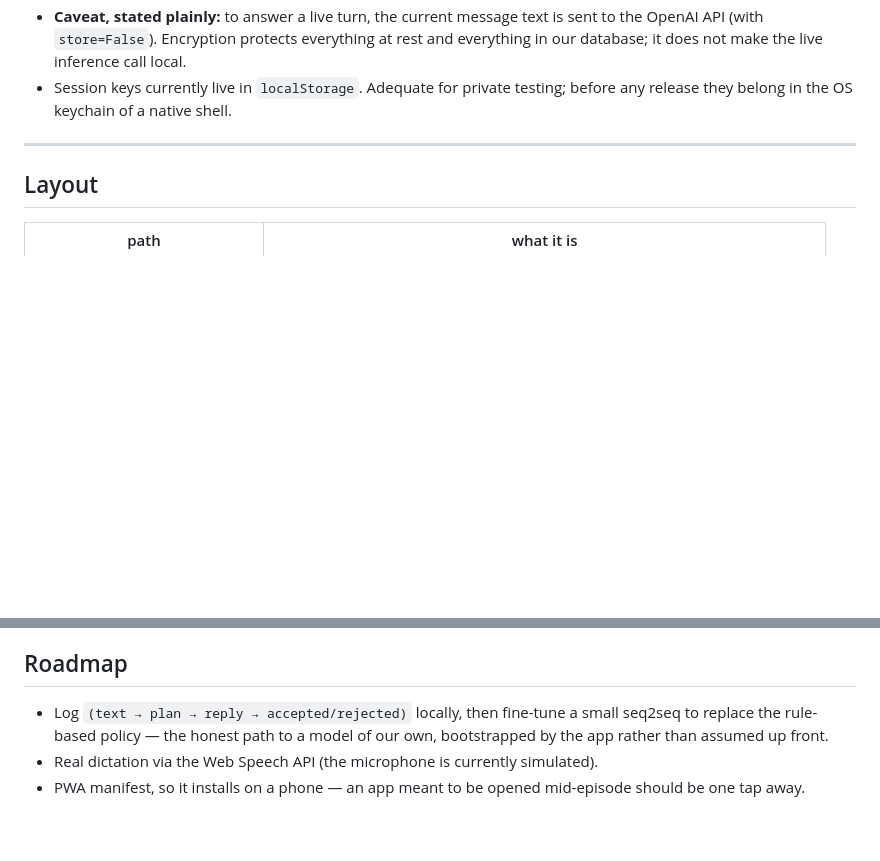
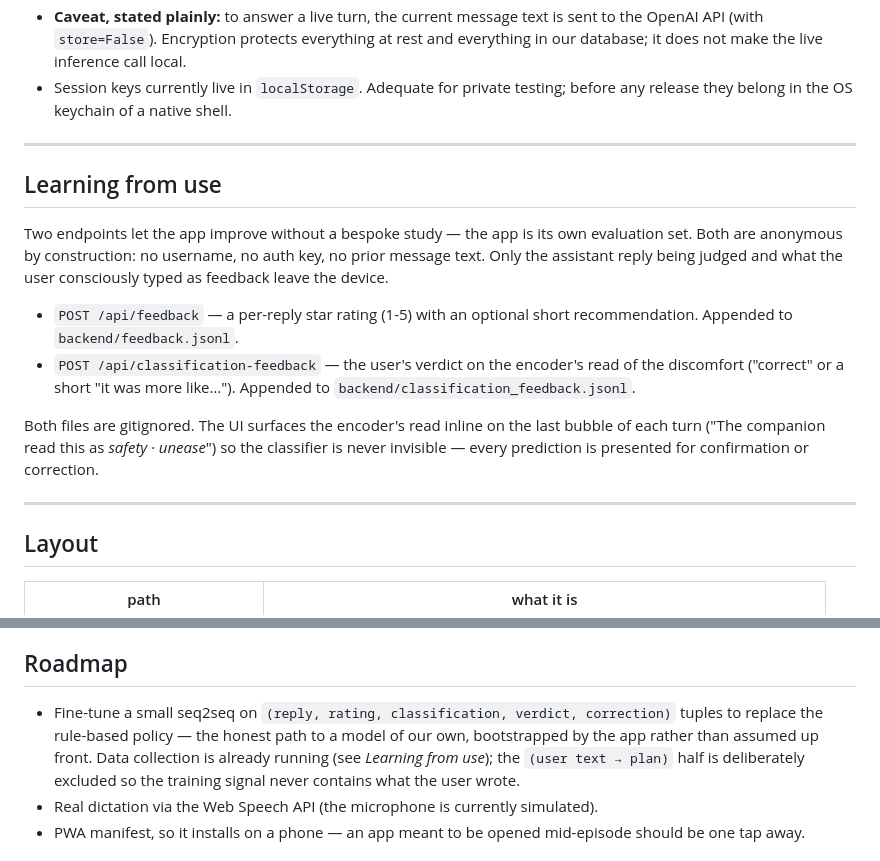
Before and after one commit to nicodlupus/LVMINVS, a Markdown page: README.md, 2 parts joined by grey strips. Rendered like a GitHub page; blank space fills up the shorter version.

Commit message:
README: document the two feedback loops
Adds a Learning from use section covering the per-reply rating endpoint
and the classification verdict endpoint, both introduced in this
branch. Updates the roadmap so the fine-tune bullet reflects that data
collection is already running, and makes explicit that the (user text
→ plan) half is deliberately excluded from the training signal.

```diff
--- a/README.md
+++ b/README.md
@@ -81,6 +81,26 @@ The server's complete knowledge of a user is four columns:
 
 ---
 
+## Learning from use
+
+Two endpoints let the app improve without a bespoke study — the app is its own
+evaluation set. Both are anonymous by construction: no username, no auth key,
+no prior message text. Only the assistant reply being judged and what the user
+consciously typed as feedback leave the device.
+
+- `POST /api/feedback` — a per-reply star rating (1-5) with an optional short
+  recommendation. Appended to `backend/feedback.jsonl`.
+- `POST /api/classification-feedback` — the user's verdict on the encoder's
+  read of the discomfort ("correct" or a short "it was more like…").
+  Appended to `backend/classification_feedback.jsonl`.
+
+Both files are gitignored. The UI surfaces the encoder's read inline on the
+last bubble of each turn ("The companion read this as *safety · unease*") so
+the classifier is never invisible — every prediction is presented for
+confirmation or correction.
+
+---
+
 ## Layout
 
 | path | what it is |
@@ -116,9 +136,11 @@ user's plaintext, and that a wrong password yields no data.
 
 ## Roadmap
 
-- Log `(text → plan → reply → accepted/rejected)` locally, then fine-tune a small
-  seq2seq to replace the rule-based policy — the honest path to a model of our own,
-  bootstrapped by the app rather than assumed up front.
+- Fine-tune a small seq2seq on `(reply, rating, classification, verdict, correction)`
+  tuples to replace the rule-based policy — the honest path to a model of our own,
+  bootstrapped by the app rather than assumed up front. Data collection is already
+  running (see *Learning from use*); the `(user text → plan)` half is deliberately
+  excluded so the training signal never contains what the user wrote.
 - Real dictation via the Web Speech API (the microphone is currently simulated).
 - PWA manifest, so it installs on a phone — an app meant to be opened mid-episode
   should be one tap away.
```
